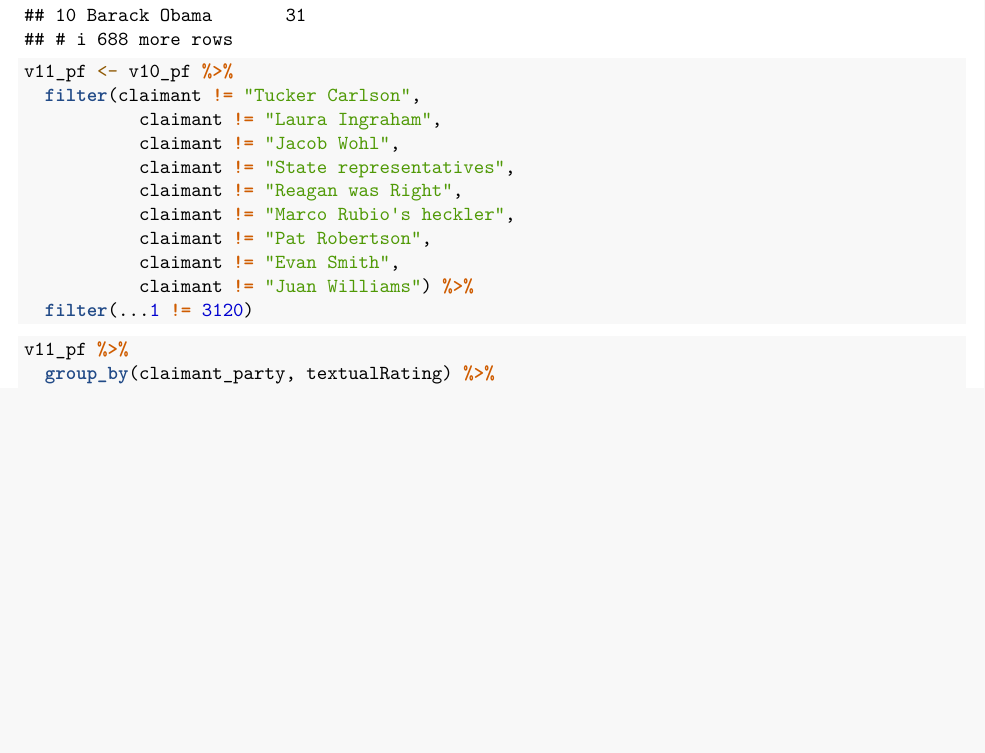
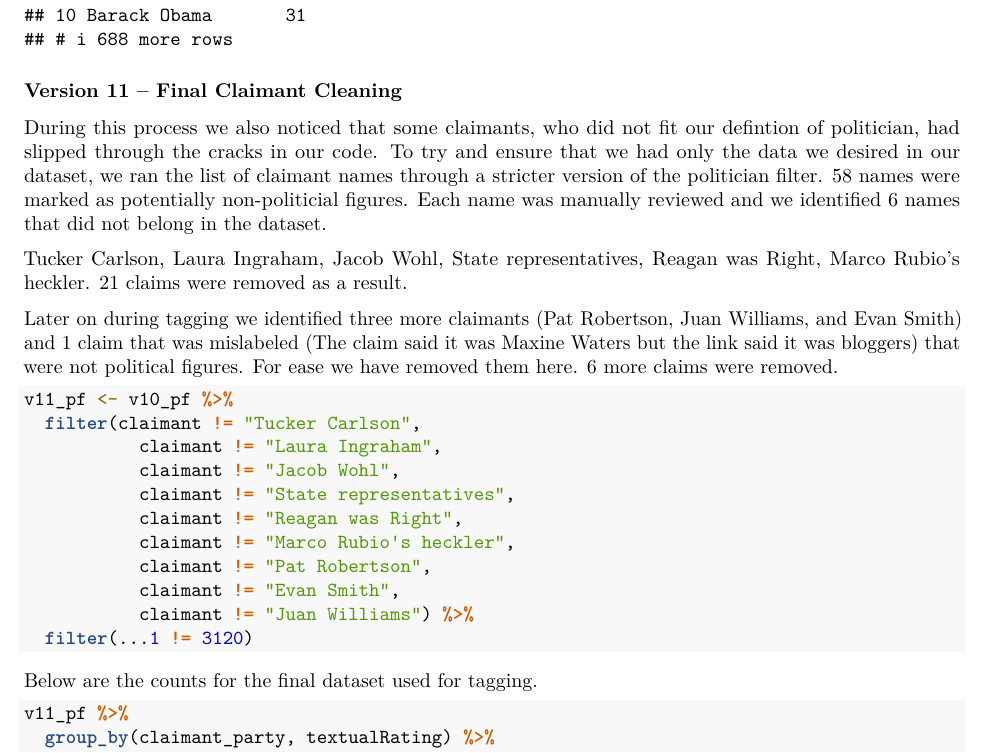
Before and after one commit to gracelabels/PatternsofLying, an R Markdown document (PolitifactAnalysis.Rmd): part of page 8 of 8 before the commit and part of page 8 of 9 after it, cut so that both start at the same text, the shorter picture padded with empty space. Rendered offline with R 4.5, knitr and Pandoc, then LaTeX, with nearby package versions.

Commit message:
added text to v11

````diff
--- a/PolitifactAnalysis.Rmd
+++ b/PolitifactAnalysis.Rmd
@@ -143,6 +143,15 @@ v10_pf %>%
   arrange(desc(n))
 ```
 
+### Version 11 -- Final Claimant Cleaning
+
+During this process we also noticed that some claimants, who did not fit our defintion of politician, had slipped through the cracks in our code. To try and ensure that we had only the data we desired in our dataset, we ran the list of claimant names through a stricter version of the politician filter.
+58 names were marked as potentially non-politicial figures. Each name was manually reviewed and we identified 6 names that did not belong in the dataset.
+
+Tucker Carlson, Laura Ingraham, Jacob Wohl, State representatives, Reagan was Right, Marco Rubio's heckler. 21 claims were removed as a result.
+
+Later on during tagging we identified three more claimants (Pat Robertson, Juan Williams, and Evan Smith) and 1 claim that was mislabeled (The claim said it was Maxine Waters but the link said it was bloggers) that were not political figures. For ease we have removed them here. 6 more claims were removed.
+
 ```{r}
 v11_pf <- v10_pf %>%
   filter(claimant != "Tucker Carlson",
@@ -157,6 +166,8 @@ v11_pf <- v10_pf %>%
   filter(...1 != 3120)
 ```
 
+Below are the counts for the final dataset used for tagging.
+
 ```{r}
 v11_pf %>%
   group_by(claimant_party, textualRating) %>%
````
